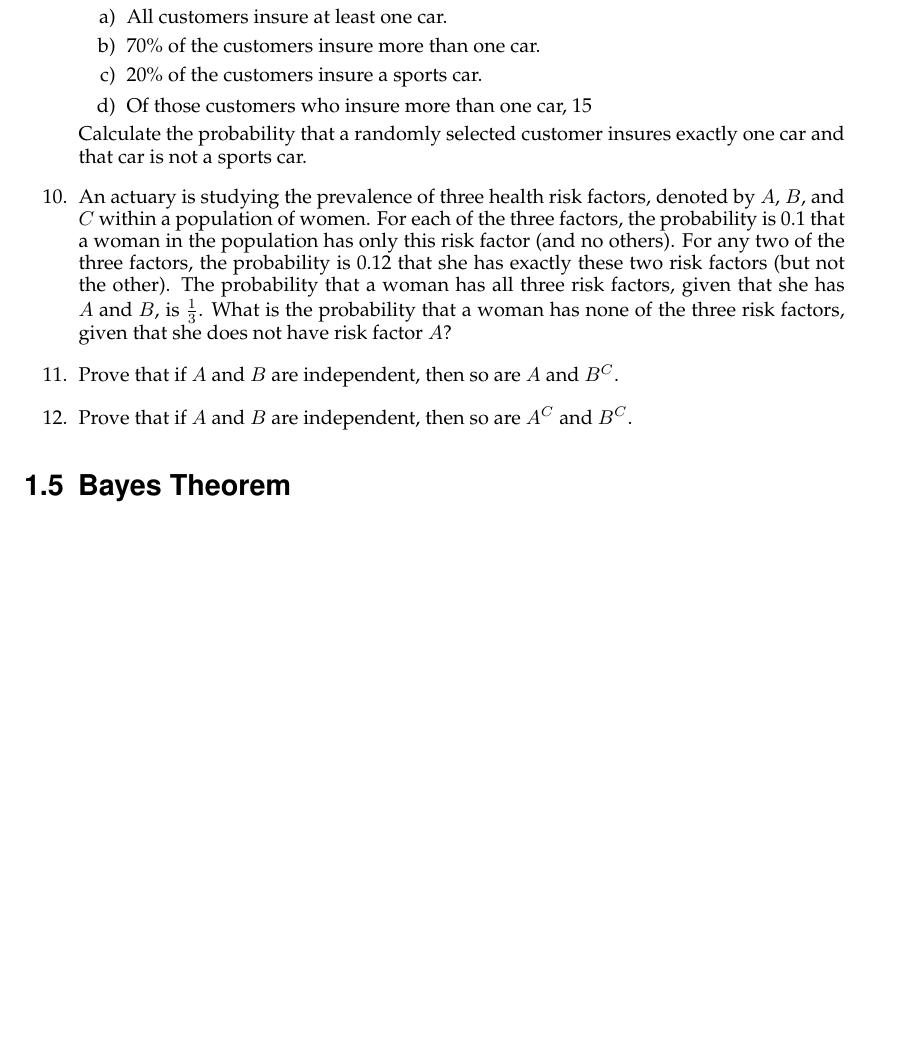
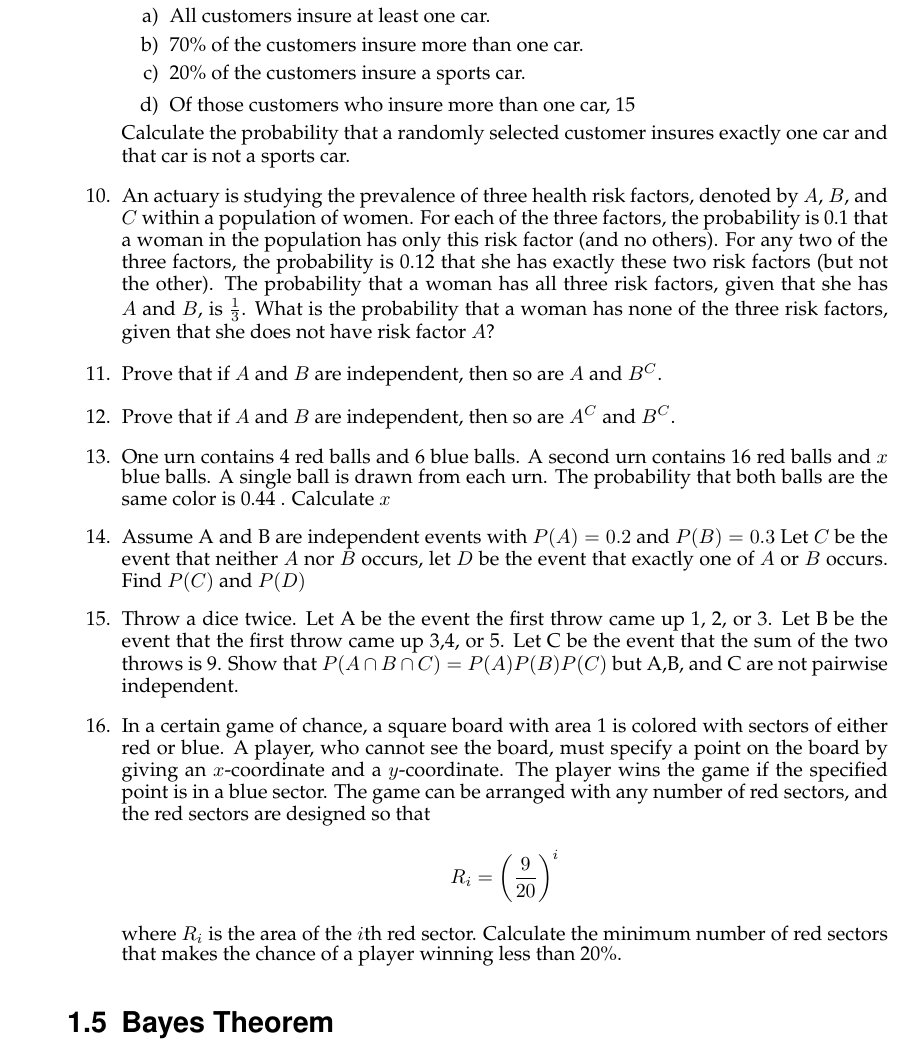
Before and after one commit to pwhitetj/probtheory, a LaTeX thesis (main.tex, which reads chapters/chapter_01.tex): part of page 22 of 22 before the commit and part of page 23 of 23 after it, cut so that both start at the same text, the shorter picture padded with empty space. Compiled offline with pdfLaTeX.

Commit message:
finish conditional and independent

```diff
--- a/chapters/chapter_01.tex
+++ b/chapters/chapter_01.tex
@@ -755,6 +789,31 @@ Two random experiments that have no effect on each other are said to be \textit{
 	\item Prove that if $A$ and $B$ are independent, then so are $A$ and $B^C$.
 
 	\item Prove that if $A$ and $B$ are independent, then so are $A^C$ and $B^C$.
+
+	\item One urn contains 4 red balls and 6 blue balls. A second urn contains 16 red
+	balls and $x$ blue balls. A single ball is drawn from each urn. The probability
+	that both balls are the same color is 0.44 .
+	Calculate $x$
+
+	\item Assume A and B are independent events with $P(A) = 0.2$ and $P(B) = 0.3$
+	Let $C$ be the event that neither $A$ nor $B$ occurs, let $D$ be the event that
+	exactly one of $A$ or $B$ occurs. Find $P(C)$ and $P(D)$
+
+	\item Throw a dice twice. Let A be the event the first throw came up 1, 2, or 3. Let
+	B be the event that the first throw came up 3,4, or 5. Let C be the event that
+	the sum of the two throws is 9. Show that $P(A \cap B \cap C) = P(A)P(B)P(C)$
+	but A,B, and C are not pairwise independent.
+
+	\item In a certain game of chance, a square board with area 1 is colored with sectors
+	of either red or blue. A player, who cannot see the board, must specify a
+	point on the board by giving an $x$-coordinate and a $y$-coordinate. The
+	player wins the game if the specified point is in a blue sector. The game can
+	be arranged with any number of red sectors, and the red sectors are designed
+	so that
+	$$R_i = \left( \dfrac{9}{20} \right) ^ i$$
+	where $R_i$ is the area of the $i$th red sector.
+	Calculate the minimum number of red sectors that makes the chance of a
+	player winning less than 20\%.
 \end{enumerate}
 }
 
```
Also changed, not shown: chapters/chapter_01.tex (34 more changed lines).
